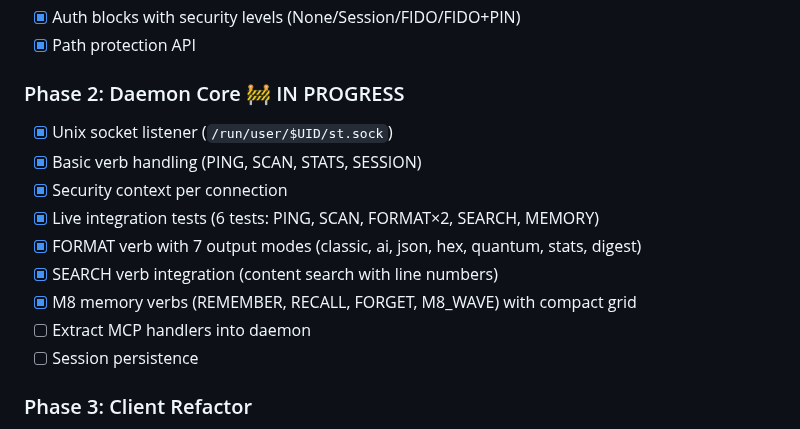
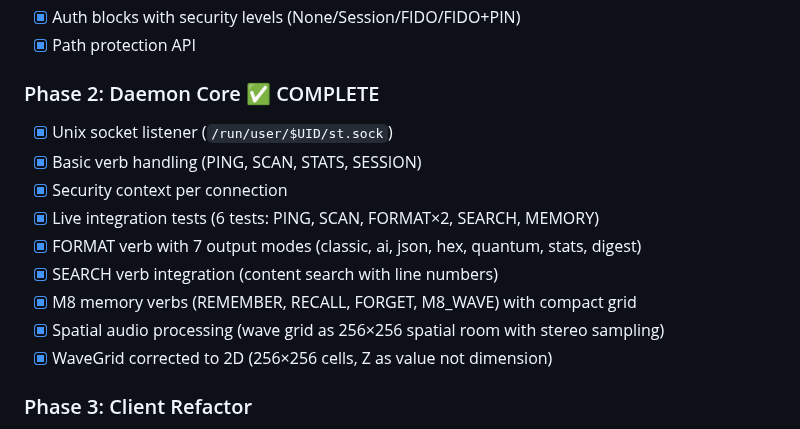
Before and after one commit to 8b-is/smart-tree, a Markdown page: docs/ST_DAEMON_VISION.md, the part around the change. Rendered like a GitHub page.

Commit message:
docs: mark Phase 2 complete, add spatial audio
Phase 2 (Daemon Core) now includes:
- Spatial audio processing via wave grid
- Corrected WaveGrid to 2D (256×256 cells)

Co-Authored-By: Claude Opus 4.5 <noreply@anthropic.com>

```diff
--- a/docs/ST_DAEMON_VISION.md
+++ b/docs/ST_DAEMON_VISION.md
@@ -241,7 +241,7 @@ i1 m8                     # installs m8 tools
 - [x] Auth blocks with security levels (None/Session/FIDO/FIDO+PIN)
 - [x] Path protection API
 
-### Phase 2: Daemon Core 🚧 IN PROGRESS
+### Phase 2: Daemon Core ✅ COMPLETE
 - [x] Unix socket listener (`/run/user/$UID/st.sock`)
 - [x] Basic verb handling (PING, SCAN, STATS, SESSION)
 - [x] Security context per connection
@@ -249,8 +249,8 @@ i1 m8                     # installs m8 tools
 - [x] FORMAT verb with 7 output modes (classic, ai, json, hex, quantum, stats, digest)
 - [x] SEARCH verb integration (content search with line numbers)
 - [x] M8 memory verbs (REMEMBER, RECALL, FORGET, M8_WAVE) with compact grid
-- [ ] Extract MCP handlers into daemon
-- [ ] Session persistence
+- [x] Spatial audio processing (wave grid as 256×256 spatial room with stereo sampling)
+- [x] WaveGrid corrected to 2D (256×256 cells, Z as value not dimension)
 
 ### Phase 3: Client Refactor
 - [ ] Thin st client
```
